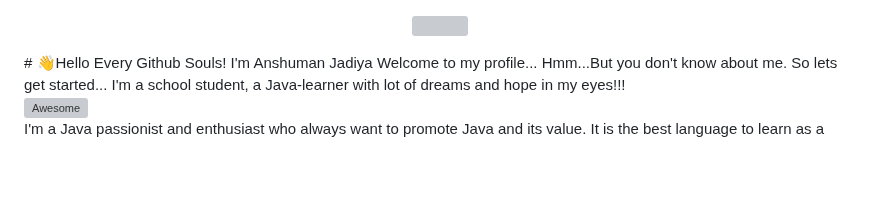
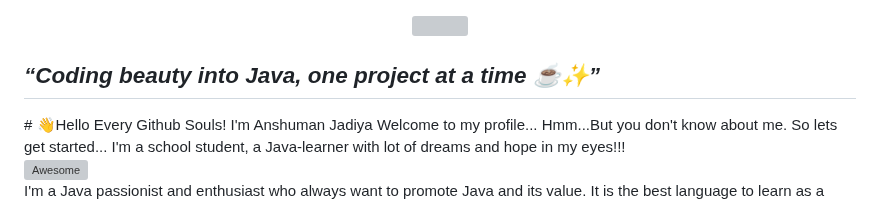
Before and after one commit to anshumanjadiya1102/anshumanjadiya1102, a Markdown page: README.md, the part around one of its changes. Drawn GitHub-style; blank space fills up the shorter version; grey boxes are pictures that could not be loaded.

```diff
--- a/README.md
+++ b/README.md
@@ -1,5 +1,8 @@
 <p align="center">
   <img src="https://capsule-render.vercel.app/api?type=waving&color=gradient&text=Hello+Every+GitHub+Souls!!&height=100&section=header"/>
+
+  ##  _“Coding beauty into Java, one project at a time ☕✨”_
+
 </p>
  # 👋Hello Every Github Souls! I'm Anshuman Jadiya
 Welcome to my profile...
```
Also changed, not shown: other parts of README.md (+0 -5 lines).
